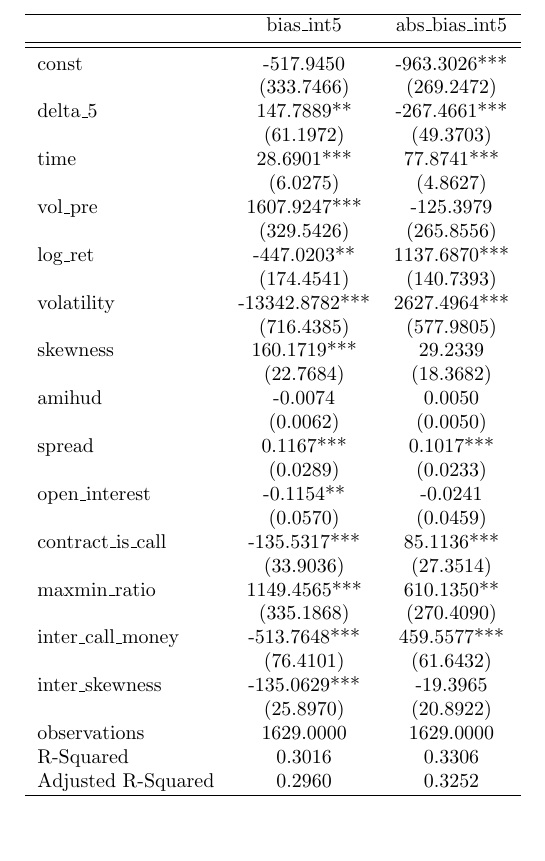
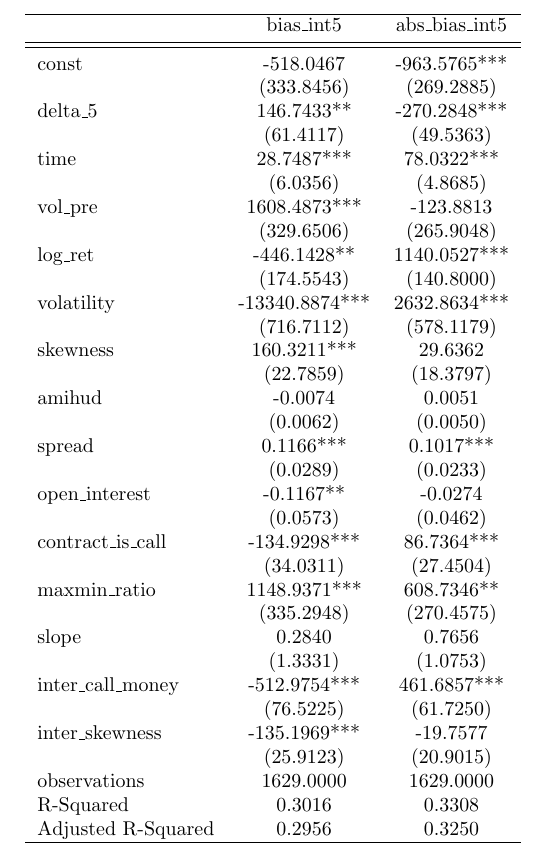
Before and after one commit to daigangfan/bitcoin-option, a LaTeX document (drift/test.tex, which reads drift/regression_table.tex): part of the page, cut so that both start at the same text, the shorter picture padded with empty space. Compiled offline with pdfLaTeX.

Commit message:
writing;add variable of volatility's slope

```diff
--- a/drift/regression_table.tex
+++ b/drift/regression_table.tex
@@ -3,36 +3,38 @@
                    &   bias\_int5   & abs\_bias\_int5  \\
 \midrule
 \midrule
-const              & -517.9450      & -963.3026***     \\
-                   & (333.7466)     & (269.2472)       \\
-delta\_5           & 147.7889**     & -267.4661***     \\
-                   & (61.1972)      & (49.3703)        \\
-time               & 28.6901***     & 77.8741***       \\
-                   & (6.0275)       & (4.8627)         \\
-vol\_pre           & 1607.9247***   & -125.3979        \\
-                   & (329.5426)     & (265.8556)       \\
-log\_ret           & -447.0203**    & 1137.6870***     \\
-                   & (174.4541)     & (140.7393)       \\
-volatility         & -13342.8782*** & 2627.4964***     \\
-                   & (716.4385)     & (577.9805)       \\
-skewness           & 160.1719***    & 29.2339          \\
-                   & (22.7684)      & (18.3682)        \\
-amihud             & -0.0074        & 0.0050           \\
+const              & -518.0467      & -963.5765***     \\
+                   & (333.8456)     & (269.2885)       \\
+delta\_5           & 146.7433**     & -270.2848***     \\
+                   & (61.4117)      & (49.5363)        \\
+time               & 28.7487***     & 78.0322***       \\
+                   & (6.0356)       & (4.8685)         \\
+vol\_pre           & 1608.4873***   & -123.8813        \\
+                   & (329.6506)     & (265.9048)       \\
+log\_ret           & -446.1428**    & 1140.0527***     \\
+                   & (174.5543)     & (140.8000)       \\
+volatility         & -13340.8874*** & 2632.8634***     \\
+                   & (716.7112)     & (578.1179)       \\
+skewness           & 160.3211***    & 29.6362          \\
+                   & (22.7859)      & (18.3797)        \\
+amihud             & -0.0074        & 0.0051           \\
                    & (0.0062)       & (0.0050)         \\
-spread             & 0.1167***      & 0.1017***        \\
+spread             & 0.1166***      & 0.1017***        \\
                    & (0.0289)       & (0.0233)         \\
-open\_interest     & -0.1154**      & -0.0241          \\
-                   & (0.0570)       & (0.0459)         \\
-contract\_is\_call & -135.5317***   & 85.1136***       \\
-                   & (33.9036)      & (27.3514)        \\
-maxmin\_ratio      & 1149.4565***   & 610.1350**       \\
-                   & (335.1868)     & (270.4090)       \\
-inter\_call\_money & -513.7648***   & 459.5577***      \\
-                   & (76.4101)      & (61.6432)        \\
-inter\_skewness    & -135.0629***   & -19.3965         \\
-                   & (25.8970)      & (20.8922)        \\
+open\_interest     & -0.1167**      & -0.0274          \\
+                   & (0.0573)       & (0.0462)         \\
+contract\_is\_call & -134.9298***   & 86.7364***       \\
+                   & (34.0311)      & (27.4504)        \\
+maxmin\_ratio      & 1148.9371***   & 608.7346**       \\
+                   & (335.2948)     & (270.4575)       \\
+slope              & 0.2840         & 0.7656           \\
+                   & (1.3331)       & (1.0753)         \\
+inter\_call\_money & -512.9754***   & 461.6857***      \\
+                   & (76.5225)      & (61.7250)        \\
+inter\_skewness    & -135.1969***   & -19.7577         \\
+                   & (25.9123)      & (20.9015)        \\
 observations       & 1629.0000      & 1629.0000        \\
-R-Squared          & 0.3016         & 0.3306           \\
-Adjusted R-Squared & 0.2960         & 0.3252           \\
+R-Squared          & 0.3016         & 0.3308           \\
+Adjusted R-Squared & 0.2956         & 0.3250           \\
 \hline
 \end{tabular}
```
Also changed, not shown: drift/chapters/1_introduction.tex (+5 -4 lines), drift/chapters/2_paper_reference.tex (+5 -2 lines), drift/chapters/4_research_method.tex (+1 -1 lines), drift/paperbib.bib (+22 -0 lines), drift/chapters/3_data.tex (line endings or trailing spaces), 5 other files.
